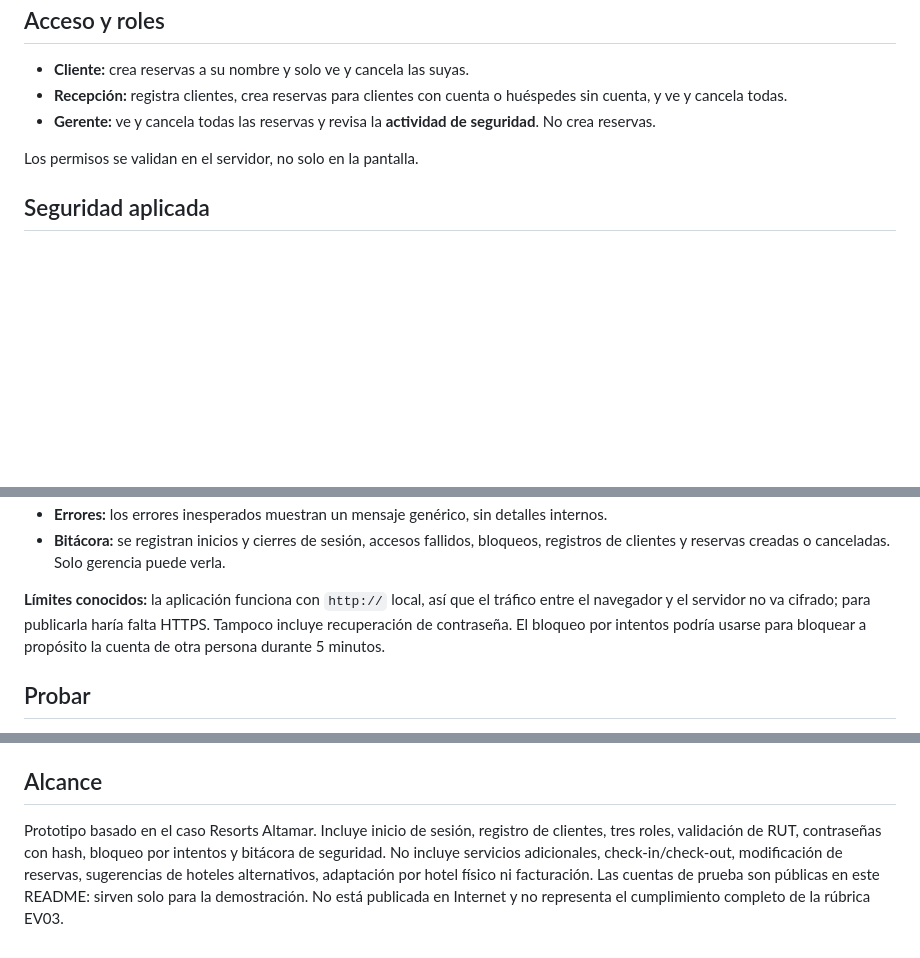
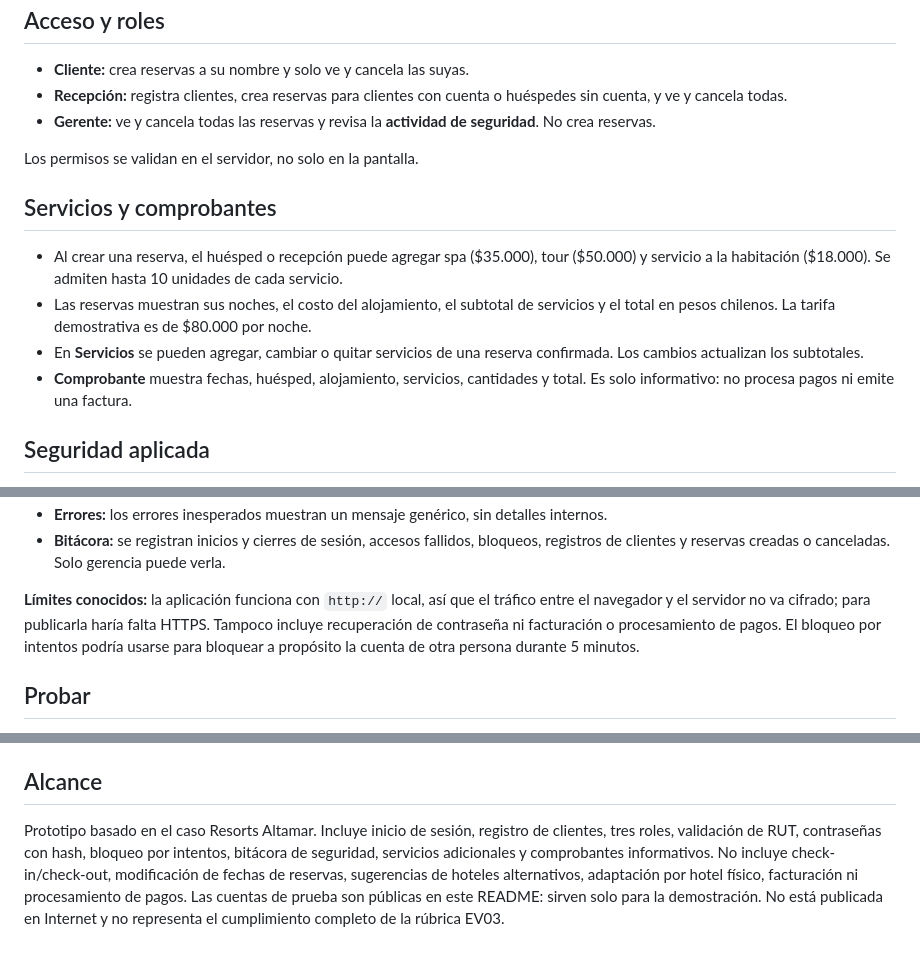
Before and after one commit to KaniWorlds/Resorts-Altamar, a Markdown page: README.md, 3 parts joined by grey strips. Drawn GitHub-style; blank space fills up the shorter version.

Commit message:
feat: agregar servicios y comprobante a reservas

```diff
--- a/README.md
+++ b/README.md
@@ -39,6 +39,13 @@ Las cuentas de recepción y gerente no se crean desde la aplicación.
 
 Los permisos se validan en el servidor, no solo en la pantalla.
 
+## Servicios y comprobantes
+
+- Al crear una reserva, el huésped o recepción puede agregar spa ($35.000), tour ($50.000) y servicio a la habitación ($18.000). Se admiten hasta 10 unidades de cada servicio.
+- Las reservas muestran sus noches, el costo del alojamiento, el subtotal de servicios y el total en pesos chilenos. La tarifa demostrativa es de $80.000 por noche.
+- En **Servicios** se pueden agregar, cambiar o quitar servicios de una reserva confirmada. Los cambios actualizan los subtotales.
+- **Comprobante** muestra fechas, huésped, alojamiento, servicios, cantidades y total. Es solo informativo: no procesa pagos ni emite una factura.
+
 ## Seguridad aplicada
 
 - **RUT:** se valida el formato y el dígito verificador (módulo 11), en pantalla y en el servidor. Se acepta con o sin puntos y guion.
@@ -53,7 +60,7 @@ Los permisos se validan en el servidor, no solo en la pantalla.
 - **Errores:** los errores inesperados muestran un mensaje genérico, sin detalles internos.
 - **Bitácora:** se registran inicios y cierres de sesión, accesos fallidos, bloqueos, registros de clientes y reservas creadas o canceladas. Solo gerencia puede verla.
 
-**Límites conocidos:** la aplicación funciona con `http://` local, así que el tráfico entre el navegador y el servidor no va cifrado; para publicarla haría falta HTTPS. Tampoco incluye recuperación de contraseña. El bloqueo por intentos podría usarse para bloquear a propósito la cuenta de otra persona durante 5 minutos.
+**Límites conocidos:** la aplicación funciona con `http://` local, así que el tráfico entre el navegador y el servidor no va cifrado; para publicarla haría falta HTTPS. Tampoco incluye recuperación de contraseña ni facturación o procesamiento de pagos. El bloqueo por intentos podría usarse para bloquear a propósito la cuenta de otra persona durante 5 minutos.
 
 ## Probar
 
@@ -80,4 +87,4 @@ Ejecuta las pruebas con `python -m unittest -v`. Usan una base temporal y no mod
 
 ## Alcance
 
-Prototipo basado en el caso Resorts Altamar. Incluye inicio de sesión, registro de clientes, tres roles, validación de RUT, contraseñas con hash, bloqueo por intentos y bitácora de seguridad. No incluye servicios adicionales, check-in/check-out, modificación de reservas, sugerencias de hoteles alternativos, adaptación por hotel físico ni facturación. Las cuentas de prueba son públicas en este README: sirven solo para la demostración. No está publicada en Internet y no representa el cumplimiento completo de la rúbrica EV03.
+Prototipo basado en el caso Resorts Altamar. Incluye inicio de sesión, registro de clientes, tres roles, validación de RUT, contraseñas con hash, bloqueo por intentos, bitácora de seguridad, servicios adicionales y comprobantes informativos. No incluye check-in/check-out, modificación de fechas de reservas, sugerencias de hoteles alternativos, adaptación por hotel físico, facturación ni procesamiento de pagos. Las cuentas de prueba son públicas en este README: sirven solo para la demostración. No está publicada en Internet y no representa el cumplimiento completo de la rúbrica EV03.
```
